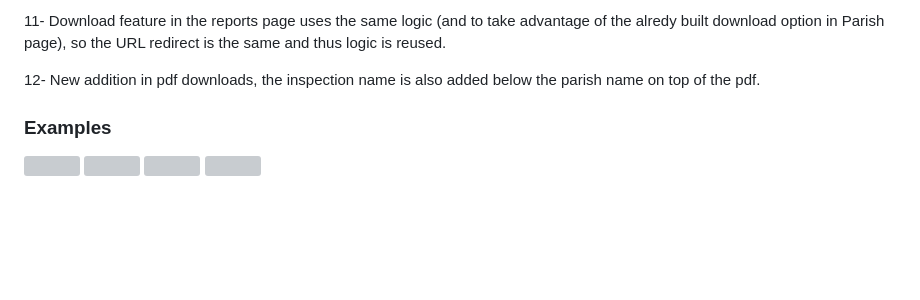
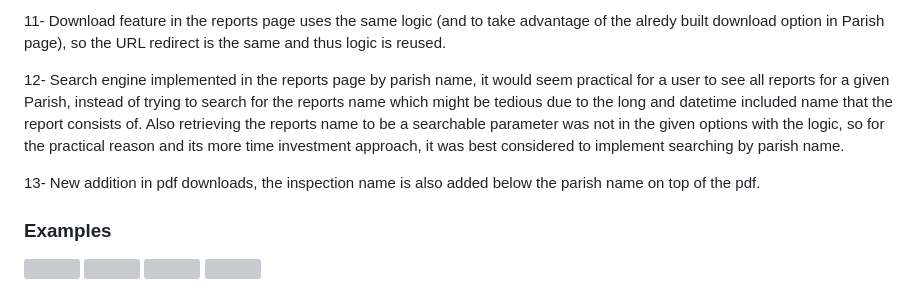
Before and after one commit to KrishT97/Parish-Inspection-Portal, a Markdown page: README.md, the part around the change. GitHub-like rendering; blank space fills up the shorter version; grey boxes are pictures that could not be loaded.

```diff
--- a/README.md
+++ b/README.md
@@ -98,7 +98,9 @@ The Inspection questions tab contains all responses of users for their inspectio
 
 11- Download feature in the reports page uses the same logic (and to take advantage of the alredy built download option in Parish page), so the URL redirect is the same and thus logic is reused.
 
-12- New addition in pdf downloads, the inspection name is also added below the parish name on top of the pdf.
+12- Search engine implemented in the reports page by parish name, it would seem practical for a user to see all reports for a given Parish, instead of trying to search for the reports name which might be tedious due to the long and datetime included name that the report consists of. Also retrieving the reports name to be a searchable parameter was not in the given options with the logic, so for the practical reason and its more time investment approach, it was best considered to implement searching by parish name.
+
+13- New addition in pdf downloads, the inspection name is also added below the parish name on top of the pdf.
 
 ### Examples
 
```
